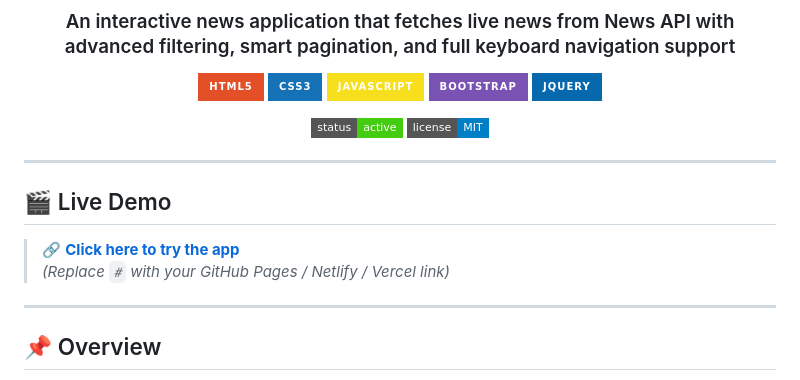
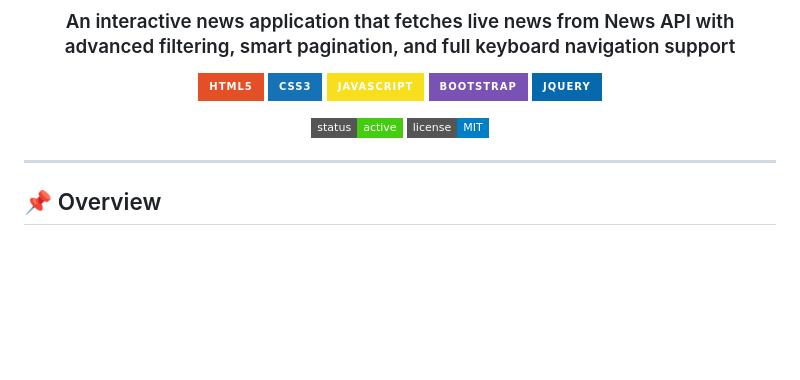
Before and after one commit to EngAsmaaRamadan/News, a Markdown page: README.md, the part around the change. Rendered like a GitHub page; badges without logos; blank space fills up the shorter version.

```diff
--- a/README.md
+++ b/README.md
@@ -14,13 +14,6 @@
 ![License](https://img.shields.io/badge/license-MIT-blue?style=flat-square)
 
 </div>
-
----
-
-## 🎬 Live Demo
-
-> 🔗 **[Click here to try the app](#)**
-> _(Replace `#` with your GitHub Pages / Netlify / Vercel link)_
 
 ---
 
```
